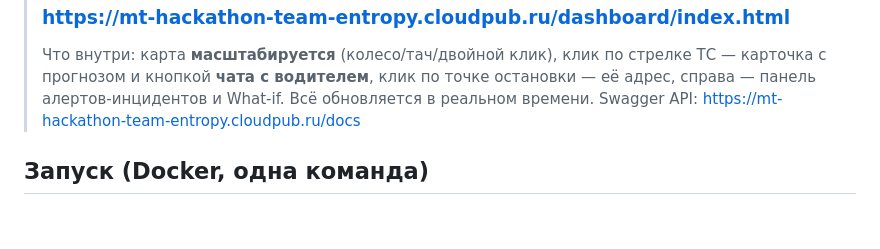
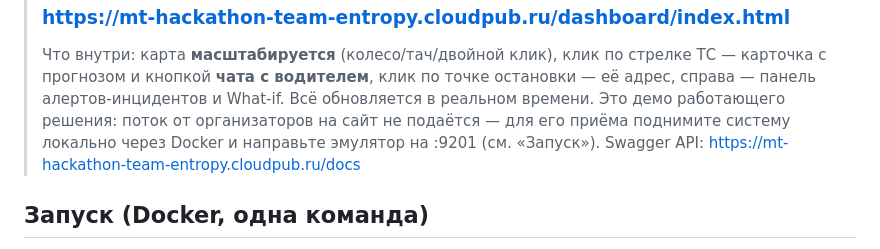
Before and after one commit to vikt-sav/mt-hack-team-entropy, a Markdown page: README.md, the part around the change. Rendered like a GitHub page; blank space fills up the shorter version.

Commit message:
README: демо-стенд не принимает поток оргов — он подаётся в локальный Docker

```diff
--- a/README.md
+++ b/README.md
@@ -13,6 +13,8 @@ ML-прогноз задержки за 10–15 минут до события
 > Что внутри: карта **масштабируется** (колесо/тач/двойной клик), клик по стрелке ТС —
 > карточка с прогнозом и кнопкой **чата с водителем**, клик по точке остановки — её
 > адрес, справа — панель алертов-инцидентов и What-if. Всё обновляется в реальном времени.
+> Это демо работающего решения: поток от организаторов на сайт не подаётся — для его
+> приёма поднимите систему локально через Docker и направьте эмулятор на :9201 (см. «Запуск»).
 > Swagger API: [https://mt-hackathon-team-entropy.cloudpub.ru/docs](https://mt-hackathon-team-entropy.cloudpub.ru/docs)
 
 ## Запуск (Docker, одна команда)
```
